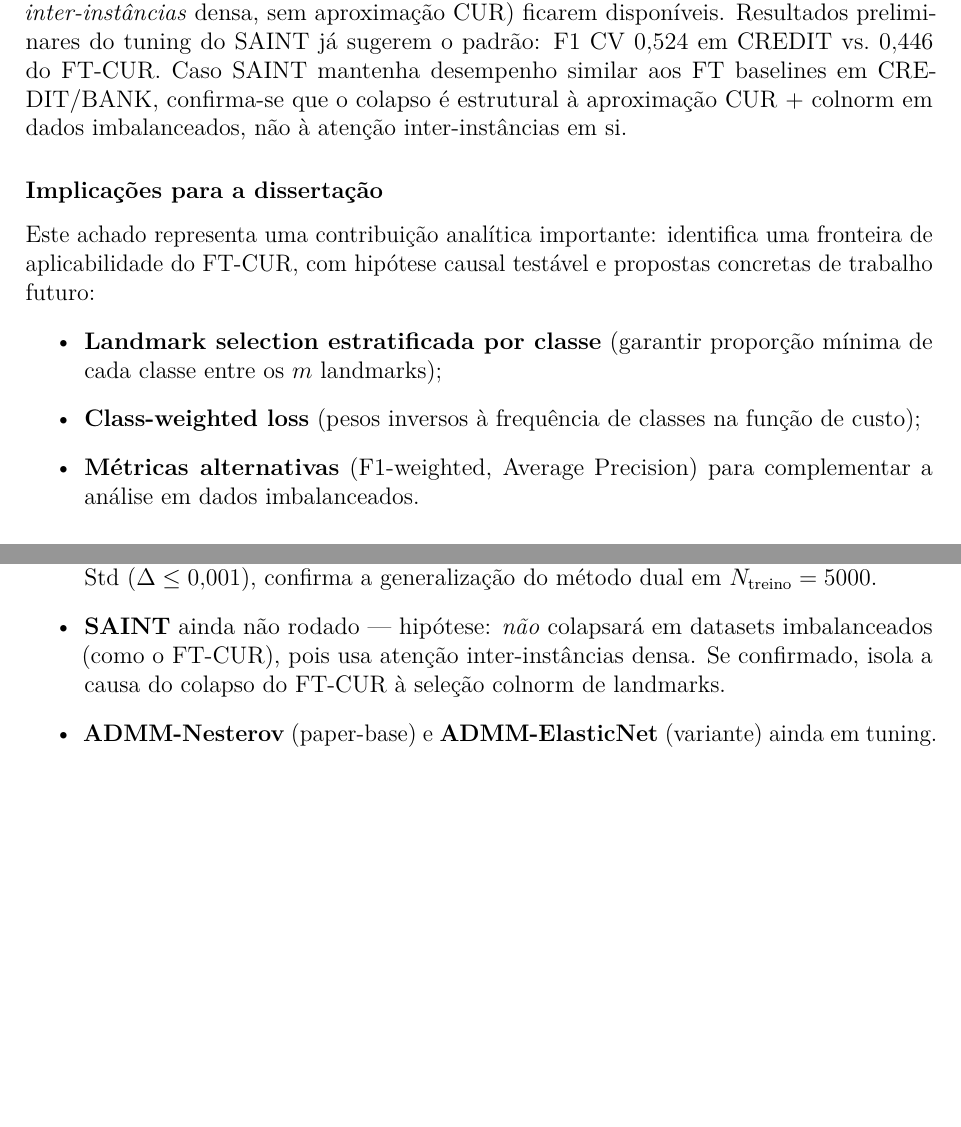
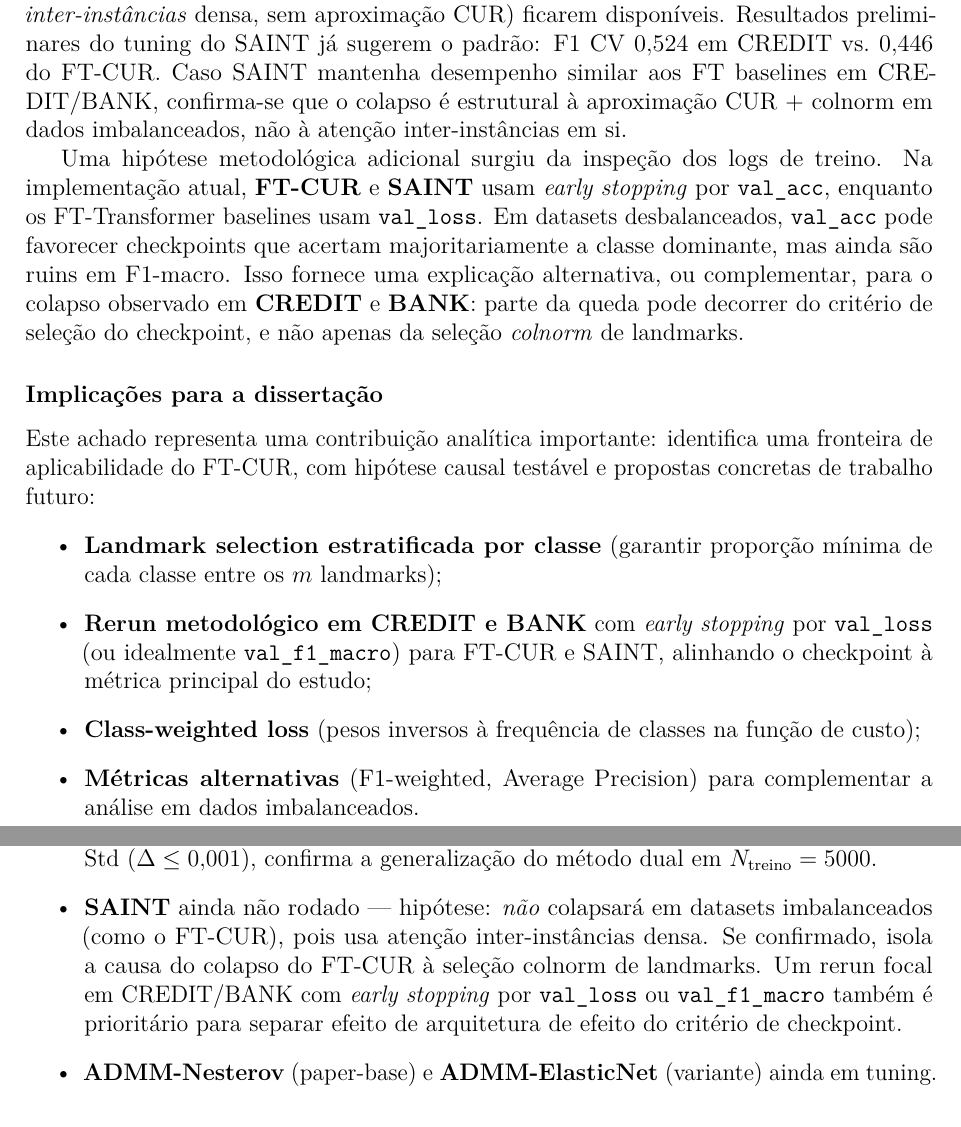
Before and after one commit to PauloBernardo/dissertacao-estudo-comparativo, a LaTeX document (results/relatorio.tex): two parts of pages 21 and 23 of 25, joined at a grey line, cut so that both start at the same text, the shorter picture padded with empty space. Compiled offline with pdfLaTeX.

Commit message:
Fix Colab Tier 2 notebooks and document FT-CUR hypothesis

```diff
--- a/results/relatorio.tex
+++ b/results/relatorio.tex
@@ -1017,6 +1017,16 @@ mantenha desempenho similar aos FT baselines em CREDIT/BANK, confirma-se
 que o colapso é estrutural à aproximação CUR + colnorm em dados
 imbalanceados, não à atenção inter-instâncias em si.
 
+Uma hipótese metodológica adicional surgiu da inspeção dos logs de treino.
+Na implementação atual, \textbf{FT-CUR} e \textbf{SAINT} usam
+\emph{early stopping} por \texttt{val\_acc}, enquanto os FT-Transformer
+baselines usam \texttt{val\_loss}. Em datasets desbalanceados,
+\texttt{val\_acc} pode favorecer checkpoints que acertam majoritariamente a
+classe dominante, mas ainda são ruins em F1-macro. Isso fornece uma
+explicação alternativa, ou complementar, para o colapso observado em
+\textbf{CREDIT} e \textbf{BANK}: parte da queda pode decorrer do critério de
+seleção do checkpoint, e não apenas da seleção \emph{colnorm} de landmarks.
+
 \subsubsection*{Implicações para a dissertação}
 
 Este achado representa uma contribuição analítica importante: identifica
@@ -1025,6 +1035,10 @@ e propostas concretas de trabalho futuro:
 \begin{itemize}
   \item \textbf{Landmark selection estratificada por classe} (garantir
         proporção mínima de cada classe entre os $m$ landmarks);
+  \item \textbf{Rerun metodológico em CREDIT e BANK} com \emph{early
+        stopping} por \texttt{val\_loss} (ou idealmente
+        \texttt{val\_f1\_macro}) para FT-CUR e SAINT, alinhando o checkpoint
+        à métrica principal do estudo;
   \item \textbf{Class-weighted loss} (pesos inversos à frequência de
         classes na função de custo);
   \item \textbf{Métricas alternativas} (F1-weighted, Average Precision)
@@ -1131,7 +1145,10 @@ feature-level}.
   \item \textbf{SAINT} ainda não rodado --- hipótese: \emph{não} colapsará
         em datasets imbalanceados (como o FT-CUR), pois usa atenção
         inter-instâncias densa. Se confirmado, isola a causa do colapso
-        do FT-CUR à seleção colnorm de landmarks.
+        do FT-CUR à seleção colnorm de landmarks. Um rerun focal em
+        CREDIT/BANK com \emph{early stopping} por \texttt{val\_loss} ou
+        \texttt{val\_f1\_macro} também é prioritário para separar efeito de
+        arquitetura de efeito do critério de checkpoint.
   \item \textbf{ADMM-Nesterov} (paper-base) e \textbf{ADMM-ElasticNet}
         (variante) ainda em tuning.
 \end{itemize}
```
Also changed, not shown: 2 other files.
